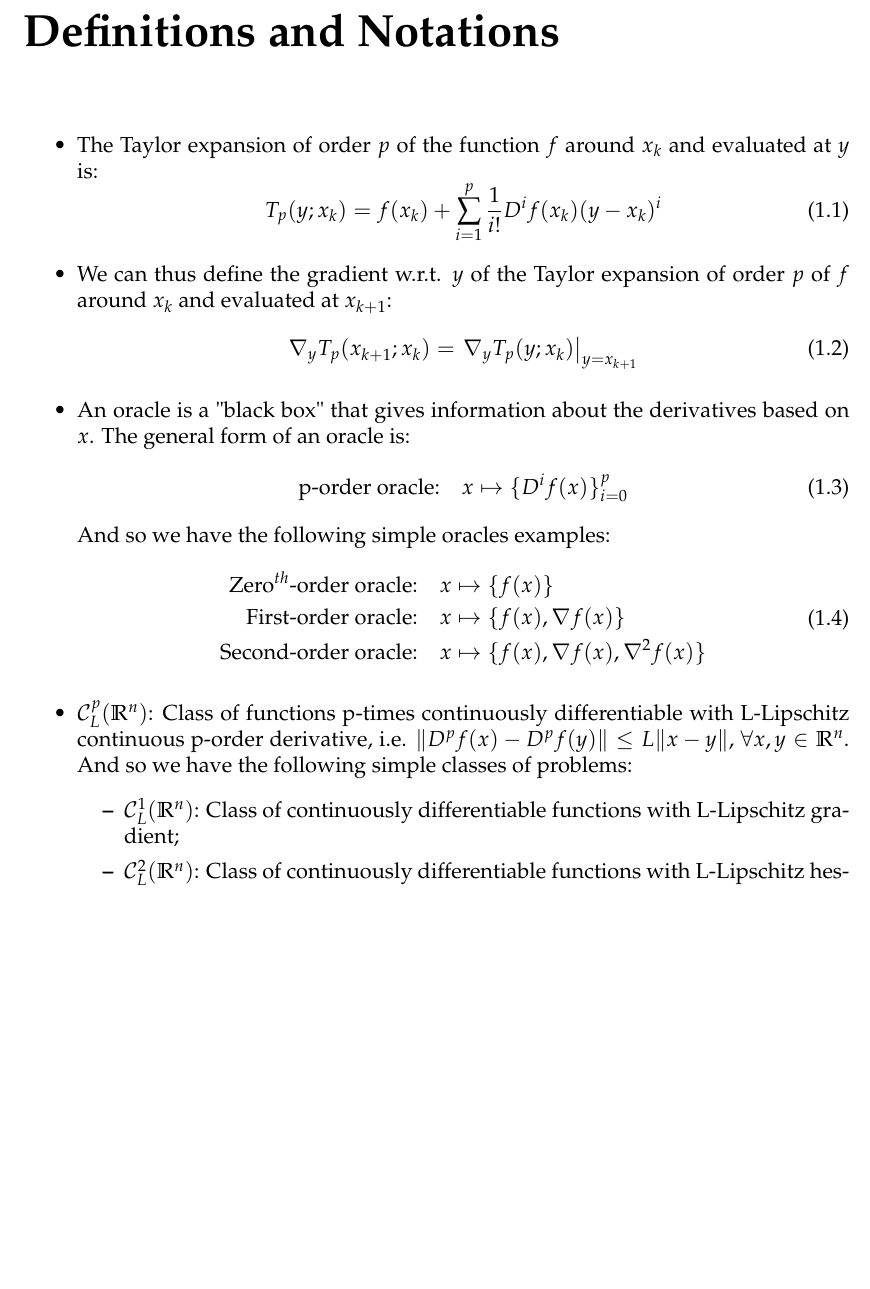
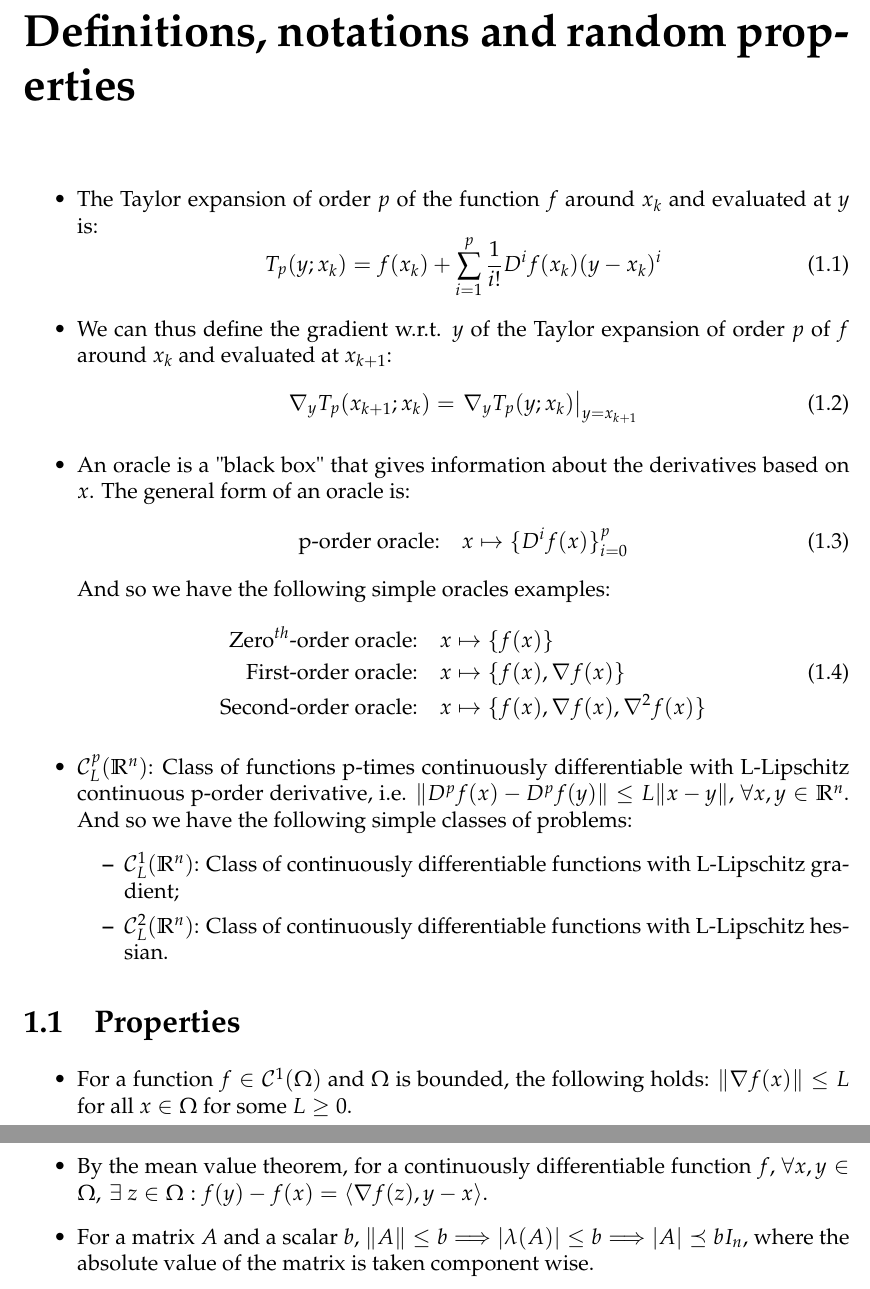
Before and after one commit to SimonDesmidt/Syntheses, a LaTeX document (LINMA2460/LINMA2460.tex): part of page 3 of 5 before the commit and two parts of pages 3 and 4 of 6 after it, the two joined at a grey line, cut at the place of the change, the shorter picture padded with empty space. Compiled offline with pdfLaTeX.

Commit message:
LINMA2460

```diff
--- a/LINMA2460/LINMA2460.tex
+++ b/LINMA2460/LINMA2460.tex
@@ -68,7 +68,7 @@
 
 \setcounter{tocdepth}{1}
 \tableofcontents
-\chapter{Definitions and Notations}
+\chapter{Definitions, notations and random properties}
 \begin{itemize}
 	\item The Taylor expansion of order $p$ of the function $f$ around $x_k$ and evaluated at $y$ is:
 	\begin{equation}
@@ -95,6 +95,12 @@
 		\item $\C^1_L(\R^n)$: Class of continuously differentiable functions with L-Lipschitz gradient;
     \item $\C^2_L(\R^n)$: Class of continuously differentiable functions with L-Lipschitz hessian.
 	\end{itemize}
+\end{itemize}
+\section{Properties}
+\begin{itemize}
+	\item For a function $f\in \C^1(\Omega)$ and $\Omega$ is bounded, the following holds: $\lVert \nabla f(x)\rVert \le L$ for all $x\in \Omega$ for some $L\ge 0$.
+	\item By the mean value theorem, for a continuously differentiable function $f$, $\forall x,y\in \Omega,\: \exists \ z\in \Omega:$ $f(y)-f(x) = \langle \nabla f(z),y-x\rangle$.
+	\item For a matrix $A$ and a scalar $b$, $\lVert A\rVert \le b\Longrightarrow |\lambda (A)|\le b \Longrightarrow |A| \preceq bI_n$, where the absolute value of the matrix is taken component wise.
 \end{itemize}
 \chapter{TODO}
 We can generalise the property of a L-Lipschitz function to $f\in \C_L^p(\R^n)$. For $p=1$, we had
```
Also changed, not shown: LINMA2460/LINMA2460.pdf.
